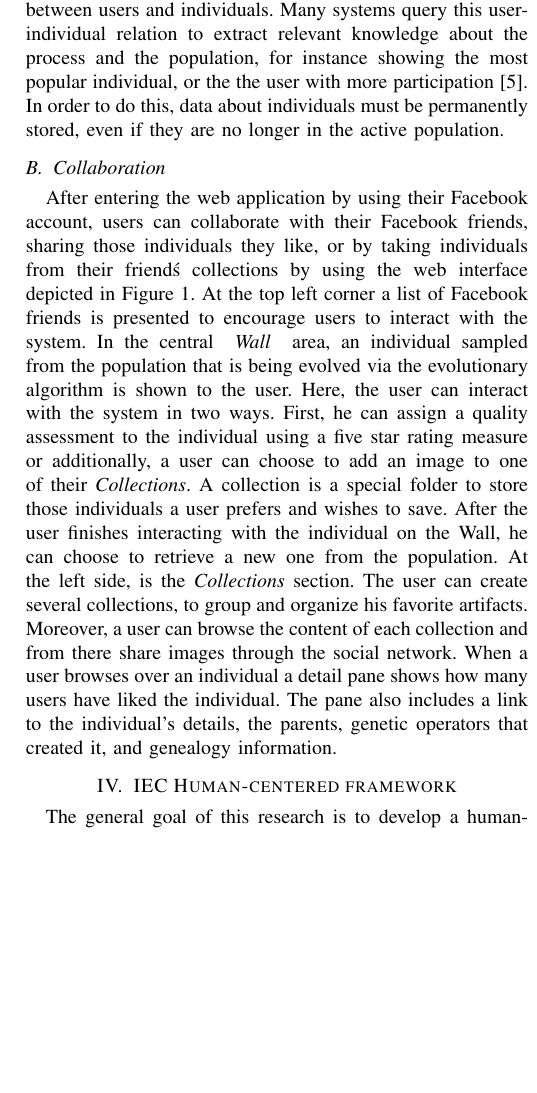
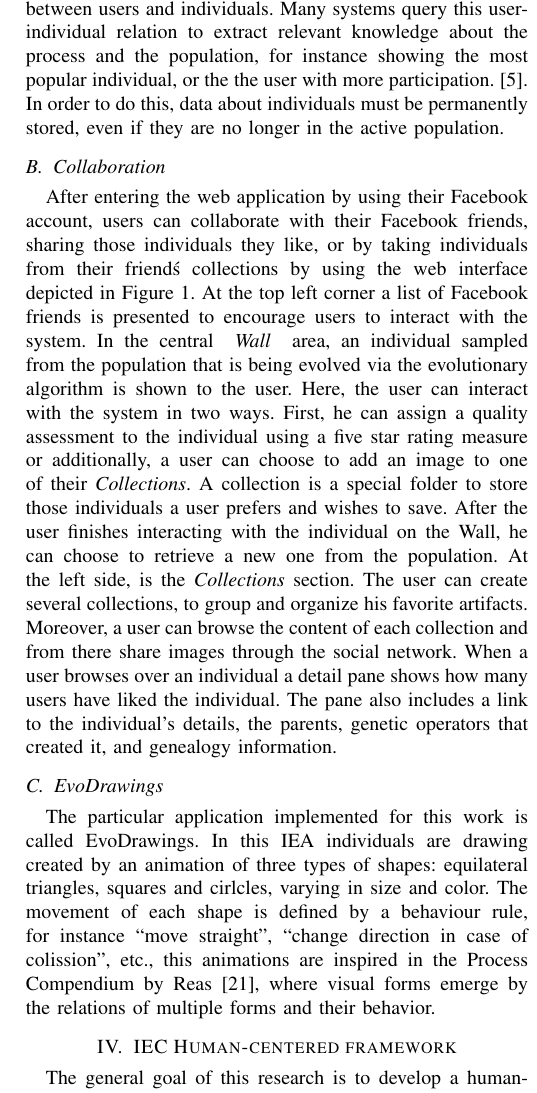
Before and after one commit to mariosky/2017-Human-Centered-IEC, a LaTeX paper (2017-CEC-Graph-Based-Population-For- IEC/paper.tex): part of one column of page 3 of 8, cut so that both start at the same text, the shorter picture padded with empty space. Compiled offline with pdfLaTeX; a missing font is replaced by an installed copy or a similar font; a LaTeX package or settings file that is missing is left out.

Commit message:
Little explanation of the EvoDrawings app

```diff
--- a/2017-CEC-Graph-Based-Population-For- IEC/paper.tex
+++ b/2017-CEC-Graph-Based-Population-For- IEC/paper.tex
@@ -248,7 +248,7 @@
 
 % *** PDF, URL AND HYPERLINK PACKAGES ***
 %
-%\usepackage{url}
+\usepackage{url}
 % url.sty was written by Donald Arseneau. It provides better support for
 % handling and breaking URLs. url.sty is already installed on most LaTeX
 % systems. The latest version and documentation can be obtained at:
@@ -516,7 +516,7 @@ assigned to each individual depends on the taste of each particular user,
 resulting in a many-to-many relationship between users and individuals.
 Many systems query this user-individual relation to extract relevant
 knowledge about the process and the population, for instance showing the
-most popular individual, or the the user with more participation
+most popular individual, or the the user with more participation.
 \cite{picbreeder}.
 In order to do this, data about individuals
 must be permanently stored, even
@@ -555,6 +555,16 @@ details, the parents, genetic operators that created it, and genealogy informati
     \caption{IEC Human-centered framework.}
     \label{fig:uc_framework}
 \end{figure*}
+
+\subsection{EvoDrawings}
+\label{sec:evo_drawings}
+The particular application implemented for this work is called
+EvoDrawings. In this IEA individuals are drawing created by an animation of three types of
+shapes: equilateral triangles, squares and cirlcles, varying in size and color. The movement of
+each shape is defined by a behaviour rule, for instance  ``move straight'',
+``change direction in case of colission'',  etc., this animations are inspired in
+the Process Compendium by Reas \cite{reas2004}, where visual forms
+emerge by the relations of multiple forms and their behavior.
 
 %%
 %% TO DO: Talk about the Model (in the MVC sense) of this system: PostgreSQL, Redis,
```
Also changed, not shown: 2017-CEC-Graph-Based-Population-For- IEC/evospace-i.bib (+1 -1 lines), 2017-CEC-Graph-Based-Population-For- IEC/paper.tex (7 more changed lines).
